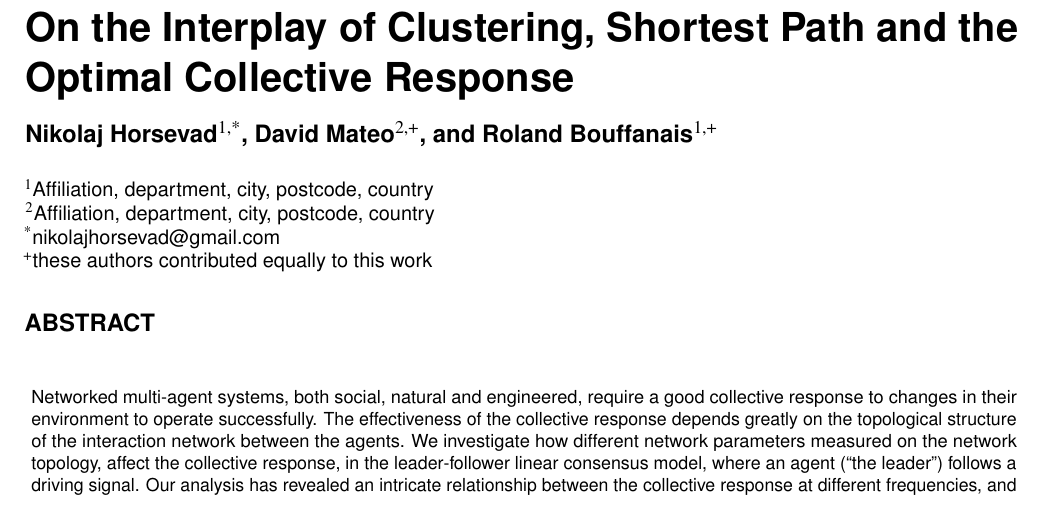
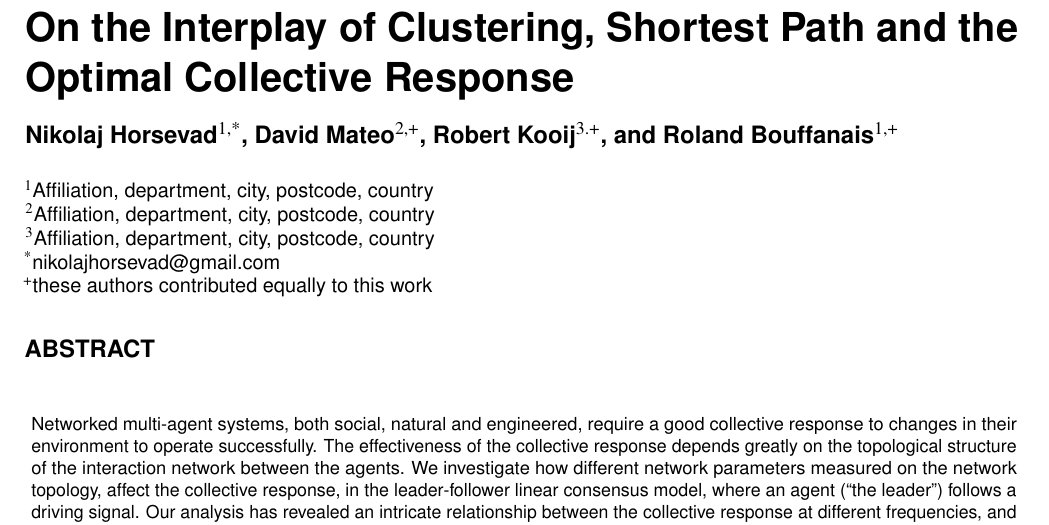
Before and after one commit to horsevad12/Clustering_paper, a LaTeX paper (clustering.tex): part of page 1 of 19, cut so that both start at the same text. Compiled offline with pdfLaTeX.

Commit message:
Updates from Overleaf

```diff
--- a/clustering.tex
+++ b/clustering.tex
@@ -9,9 +9,11 @@
 
 \author[1,*]{Nikolaj Horsevad}
 \author[2,+]{David Mateo}
+\author[3.+]{Robert Kooij}
 \author[1,+]{Roland Bouffanais}
 \affil[1]{Affiliation, department, city, postcode, country}
 \affil[2]{Affiliation, department, city, postcode, country}
+\affil[3]{Affiliation, department, city, postcode, country}
 
 \affil[*]{nikolajhorsevad@gmail.com}
 
```
